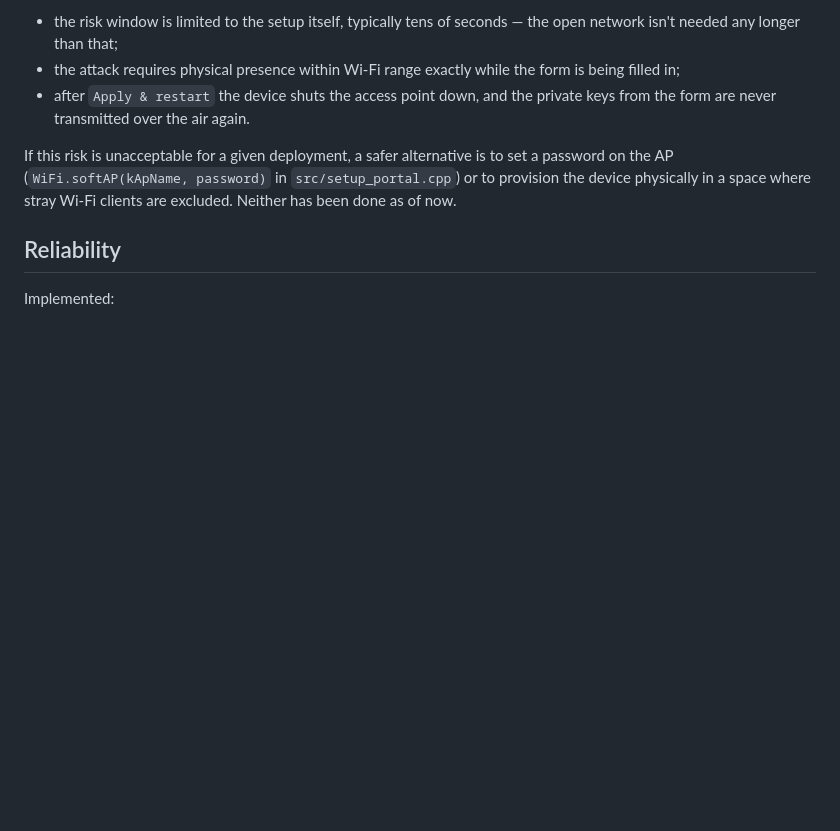
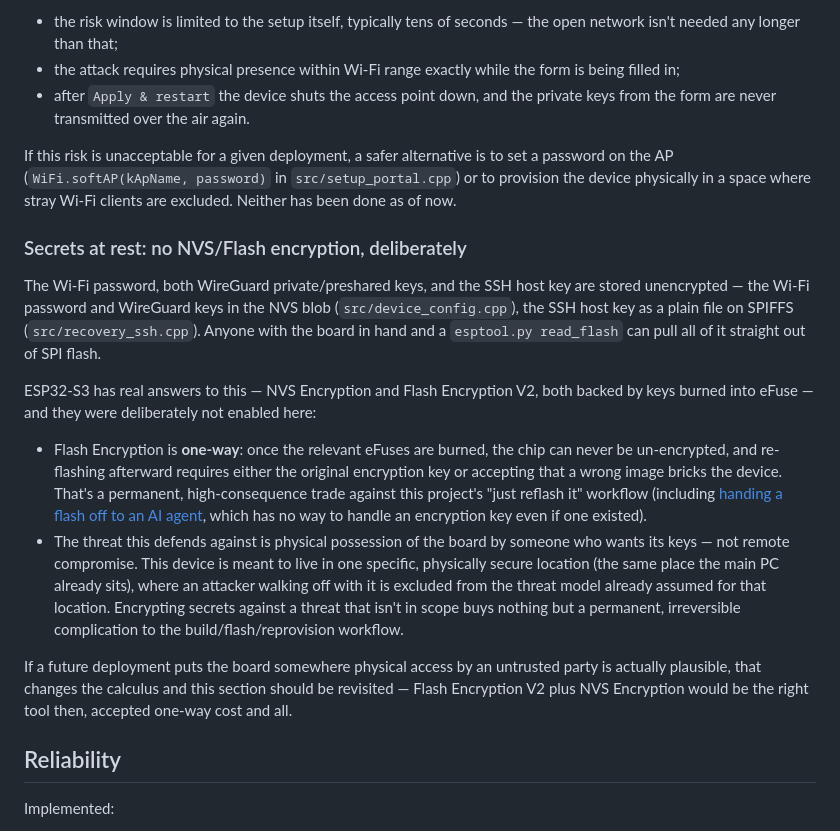
Before and after one commit to DMYTROSKORIN/esp32-s3-n16r8-bastion, a Markdown page: docs/recovery-access-architecture.md, the part around the change. Rendered like a GitHub page; blank space fills up the shorter version.

Commit message:
Document why secrets are stored unencrypted (no Flash/NVS encryption)
Flagged by an external security review: Wi-Fi password, WireGuard keys,
and the SSH host key sit in NVS/SPIFFS unencrypted, readable via
esptool.py read_flash by anyone holding the board.

This is a deliberate tradeoff, not an oversight, and is now documented
alongside the existing "Wizard security" tradeoff note: Flash Encryption
V2 is one-way (burned eFuses can't be reversed, and a bad image bricks the
device without the original key), which permanently conflicts with this
project's reflash-friendly workflow. It defends against physical
possession of the board by an untrusted party, which is out of scope for
this device's actual deployment - a single fixed, physically secure
location alongside the PC it protects, not something handed out or left
somewhere reachable by an attacker. Encrypting against a threat that isn't
in the model buys nothing but a permanent complication.

```diff
--- a/docs/recovery-access-architecture.md
+++ b/docs/recovery-access-architecture.md
@@ -415,6 +415,39 @@ to set a password on the AP (`WiFi.softAP(kApName, password)` in
 `src/setup_portal.cpp`) or to provision the device physically in a space
 where stray Wi-Fi clients are excluded. Neither has been done as of now.
 
+### Secrets at rest: no NVS/Flash encryption, deliberately
+
+The Wi-Fi password, both WireGuard private/preshared keys, and the SSH host
+key are stored unencrypted — the Wi-Fi password and WireGuard keys in the
+NVS blob (`src/device_config.cpp`), the SSH host key as a plain file on
+SPIFFS (`src/recovery_ssh.cpp`). Anyone with the board in hand and a
+`esptool.py read_flash` can pull all of it straight out of SPI flash.
+
+ESP32-S3 has real answers to this — NVS Encryption and Flash Encryption V2,
+both backed by keys burned into eFuse — and they were deliberately not
+enabled here:
+
+- Flash Encryption is **one-way**: once the relevant eFuses are burned, the
+  chip can never be un-encrypted, and re-flashing afterward requires either
+  the original encryption key or accepting that a wrong image bricks the
+  device. That's a permanent, high-consequence trade against this project's
+  "just reflash it" workflow (including [handing a flash off to an AI
+  agent](agent-flashing.md), which has no way to handle an encryption key
+  even if one existed).
+- The threat this defends against is physical possession of the board by
+  someone who wants its keys — not remote compromise. This device is meant
+  to live in one specific, physically secure location (the same place the
+  main PC already sits), where an attacker walking off with it is excluded
+  from the threat model already assumed for that location. Encrypting
+  secrets against a threat that isn't in scope buys nothing but a
+  permanent, irreversible complication to the build/flash/reprovision
+  workflow.
+
+If a future deployment puts the board somewhere physical access by an
+untrusted party is actually plausible, that changes the calculus and this
+section should be revisited — Flash Encryption V2 plus NVS Encryption would
+be the right tool then, accepted one-way cost and all.
+
 ## Reliability
 
 Implemented:
```
